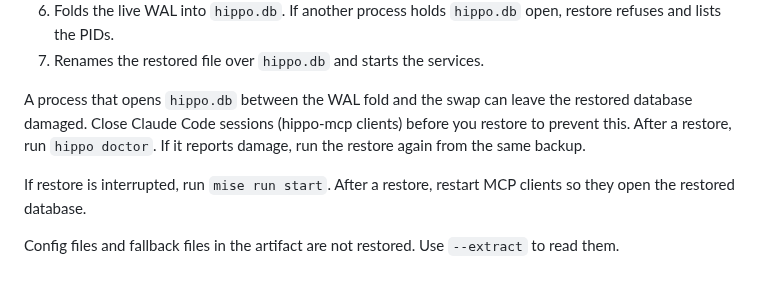
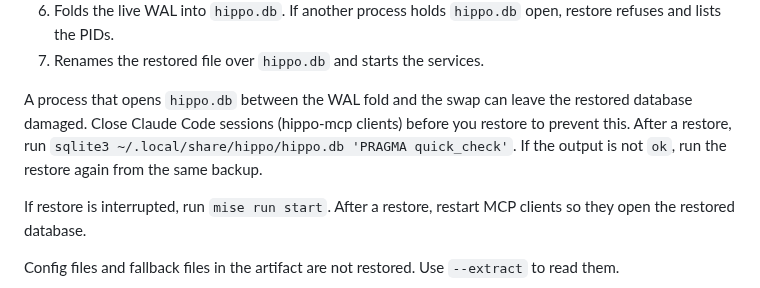
Before and after one commit to stevencarpenter/hippo, a Markdown page: docs/backup.md, the part around the change. Drawn GitHub-style.

Commit message:
Use quick_check to confirm a restored database

```diff
--- a/docs/backup.md
+++ b/docs/backup.md
@@ -148,7 +148,7 @@ Restore does this:
 6. Folds the live WAL into `hippo.db`. If another process holds `hippo.db` open, restore refuses and lists the PIDs.
 7. Renames the restored file over `hippo.db` and starts the services.
 
-A process that opens `hippo.db` between the WAL fold and the swap can leave the restored database damaged. Close Claude Code sessions (hippo-mcp clients) before you restore to prevent this. After a restore, run `hippo doctor`. If it reports damage, run the restore again from the same backup.
+A process that opens `hippo.db` between the WAL fold and the swap can leave the restored database damaged. Close Claude Code sessions (hippo-mcp clients) before you restore to prevent this. After a restore, run `sqlite3 ~/.local/share/hippo/hippo.db 'PRAGMA quick_check'`. If the output is not `ok`, run the restore again from the same backup.
 
 If restore is interrupted, run `mise run start`. After a restore, restart MCP clients so they open the restored database.
 
```
